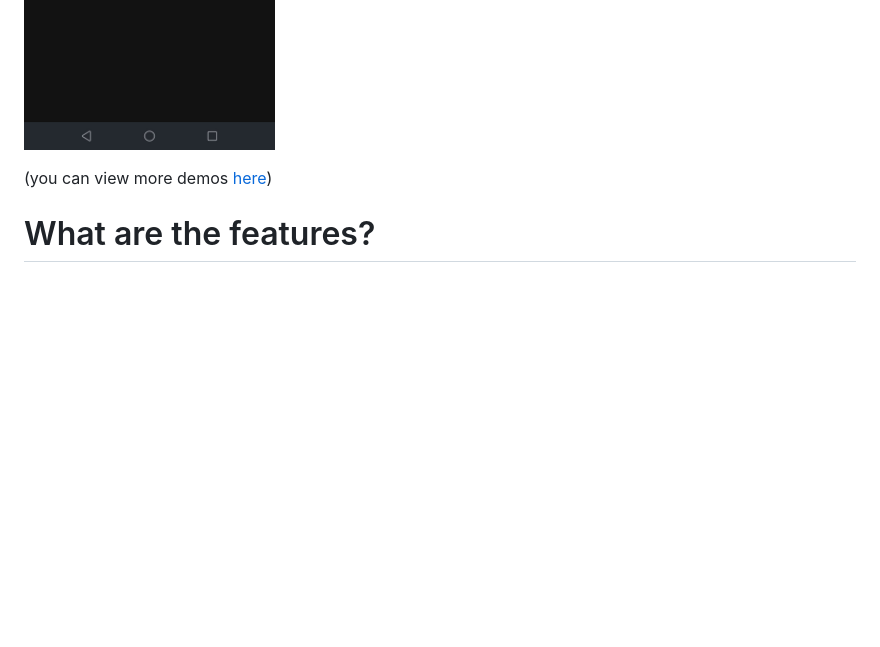
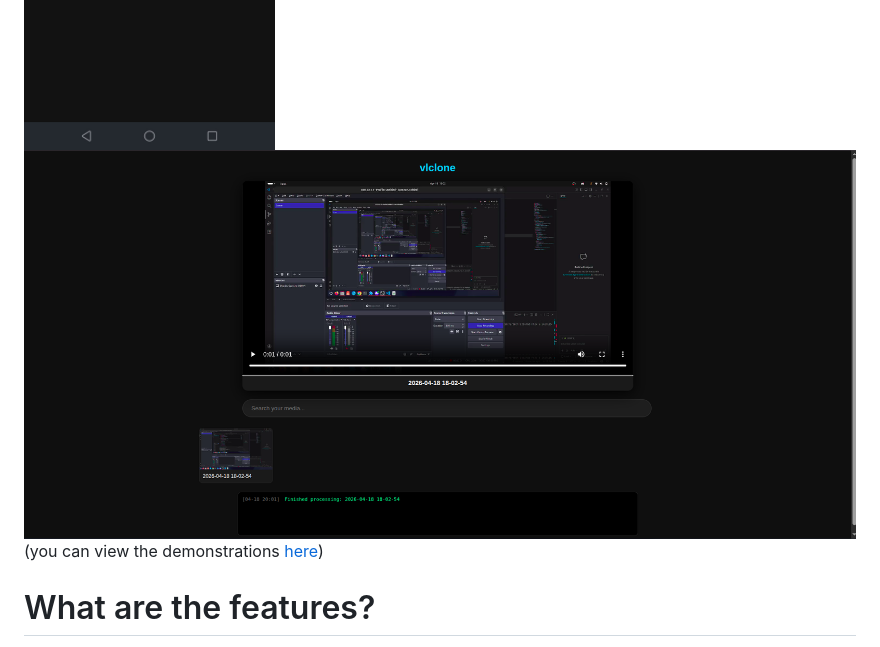
Before and after one commit to rmcvxzz/vlclone, a Markdown page: README.md, the part around one of its changes. Drawn GitHub-style; blank space fills up the shorter version.

Commit message:
fancy and unshmancy

```diff
--- a/README.md
+++ b/README.md
@@ -4,8 +4,8 @@ Somewhat simple and working cross-platform self-hosted media streaming service u
 This is considered as a coding practice.
 ![ze paige](./something/PAIGE!!!!.png)
 ![ze paige](./something/PAIGE!!!!2.png)
-
-(you can view more demos [here](./something))
+![zomething](./something/Mov%20demo.png)
+(you can view the demonstrations [here](./something))
 # What are the features?
 vlclone has evolved from a simple file lister into a smart media pipeline:
 
```
Also changed, not shown: other parts of README.md (+7 -0 lines).
